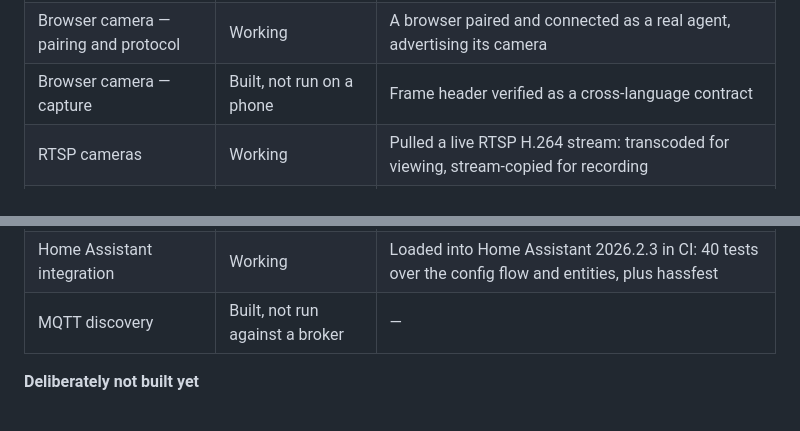
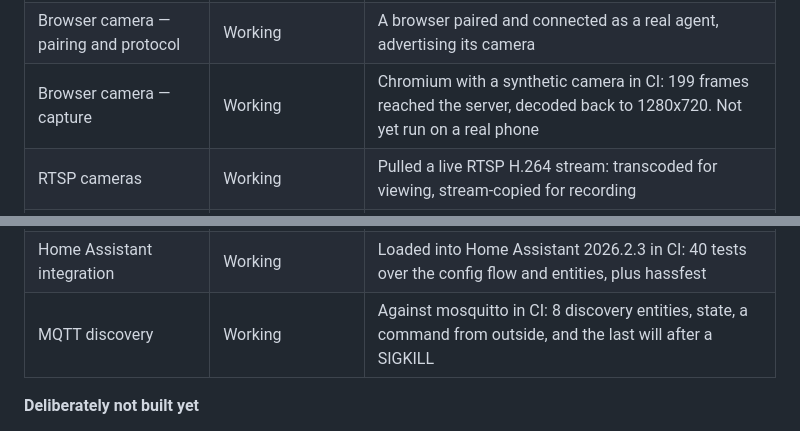
Before and after one commit to unupunct/VISIONMESH, a Markdown page: README.md, 2 parts joined by grey strips. GitHub-like rendering.

```diff
--- a/README.md
+++ b/README.md
@@ -101,13 +101,13 @@ is aspirational.
 | Privacy mode | Working | Verified on real hardware: camera released within a second, stream and snapshot refused |
 | Linux agent | Working | Captured 300 frames from a real V4L2 device in CI, decoded back to 1280x720 |
 | Browser camera — pairing and protocol | Working | A browser paired and connected as a real agent, advertising its camera |
-| Browser camera — capture | Built, not run on a phone | Frame header verified as a cross-language contract |
+| Browser camera — capture | Working | Chromium with a synthetic camera in CI: 199 frames reached the server, decoded back to 1280x720. Not yet run on a real phone |
 | RTSP cameras | Working | Pulled a live RTSP H.264 stream: transcoded for viewing, stream-copied for recording |
 | ONVIF discovery and PTZ | Built, not run against a real camera | ONVIF client is hand-written SOAP |
 | Recording and playback | Working | The published 1.0.1 build recorded a webcam, was hard-killed mid-write, and the segment still decoded 947 frames |
 | Motion detection | Working | Fired on a live camera and started a recording; decoder tested against real encoder output |
 | Home Assistant integration | Working | Loaded into Home Assistant 2026.2.3 in CI: 40 tests over the config flow and entities, plus hassfest |
-| MQTT discovery | Built, not run against a broker | — |
+| MQTT discovery | Working | Against mosquitto in CI: 8 discovery entities, state, a command from outside, and the last will after a SIGKILL |
 
 **Deliberately not built yet**
 
```
Also changed, not shown: CHANGELOG.md (+21 -0 lines).
